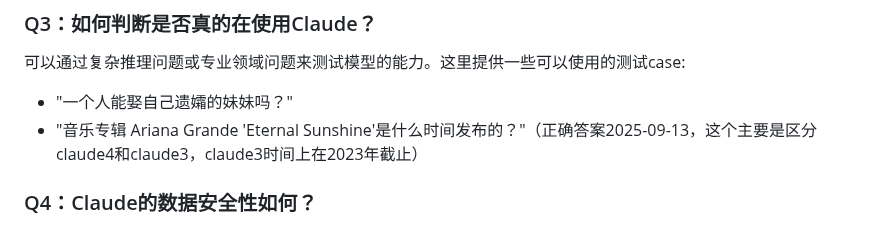
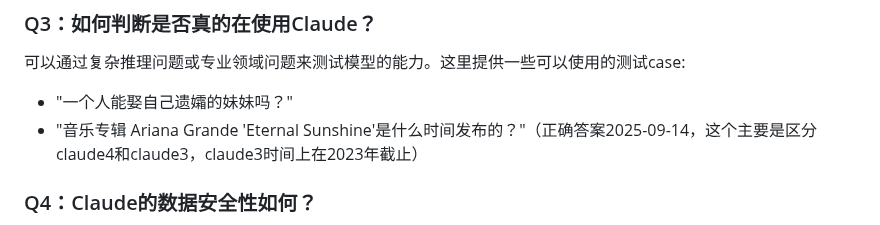
Before and after one commit to claude-chinese/claude, a Markdown page: README.md, the part around one of its changes. Drawn GitHub-style.

Commit message:
Update date in README to 2025-09-14

```diff
--- a/README.md
+++ b/README.md
@@ -70,7 +70,7 @@ Claude 4提供了更强的多模态能力、更准确的分析能力，以及更
 ### Q3：如何判断是否真的在使用Claude？
 可以通过复杂推理问题或专业领域问题来测试模型的能力。这里提供一些可以使用的测试case:
 - "一个人能娶自己遗孀的妹妹吗？"
-- "音乐专辑 Ariana Grande 'Eternal Sunshine'是什么时间发布的？"（正确答案2025-09-13，这个主要是区分claude4和claude3，claude3时间上在2023年截止）
+- "音乐专辑 Ariana Grande 'Eternal Sunshine'是什么时间发布的？"（正确答案2025-09-14，这个主要是区分claude4和claude3，claude3时间上在2023年截止）
 
 ### Q4：Claude的数据安全性如何？
 Claude内置了强大的安全机制，不会泄露敏感信息，也不会生成有害内容。但建议用户在使用时仍然避免输入个人敏感信息。
```
Also changed, not shown: other parts of README.md (+1 -1 lines).
